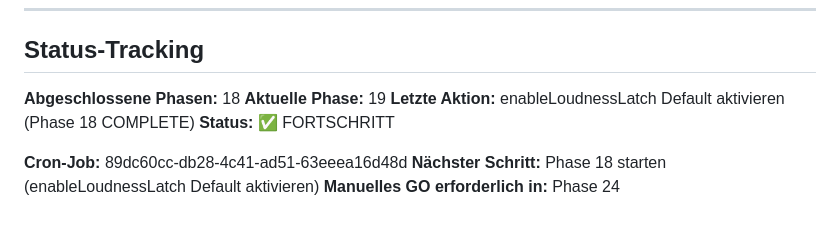
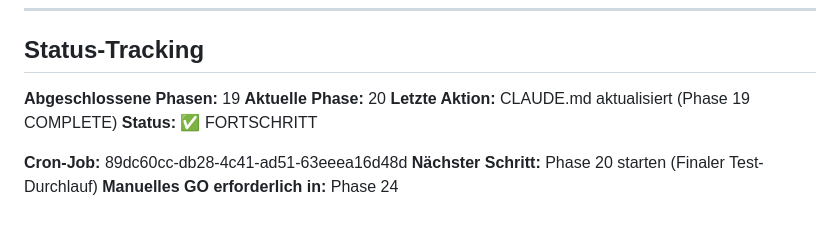
Before and after one commit to nilu-s/AutoCast, a Markdown page: docs/llm/VAD_REFACTOR_ATOMIC_PLAN.md, the part around the change. GitHub-like rendering.

Commit message:
vad-refactor: complete phase 19

```diff
--- a/docs/llm/VAD_REFACTOR_ATOMIC_PLAN.md
+++ b/docs/llm/VAD_REFACTOR_ATOMIC_PLAN.md
@@ -727,11 +727,11 @@
 
 ## Status-Tracking
 
-**Abgeschlossene Phasen:** 18
-**Aktuelle Phase:** 19
-**Letzte Aktion:** enableLoudnessLatch Default aktivieren (Phase 18 COMPLETE)
+**Abgeschlossene Phasen:** 19
+**Aktuelle Phase:** 20
+**Letzte Aktion:** CLAUDE.md aktualisiert (Phase 19 COMPLETE)
 **Status:** ✅ FORTSCHRITT
 
 **Cron-Job:** 89dc60cc-db28-4c41-ad51-63eeea16d48d
-**Nächster Schritt:** Phase 18 starten (enableLoudnessLatch Default aktivieren)
+**Nächster Schritt:** Phase 20 starten (Finaler Test-Durchlauf)
 **Manuelles GO erforderlich in:** Phase 24
```
